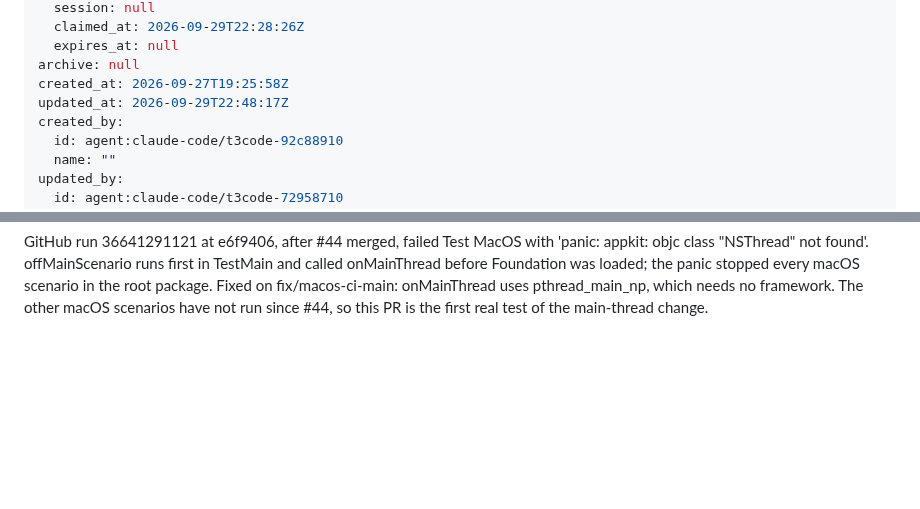
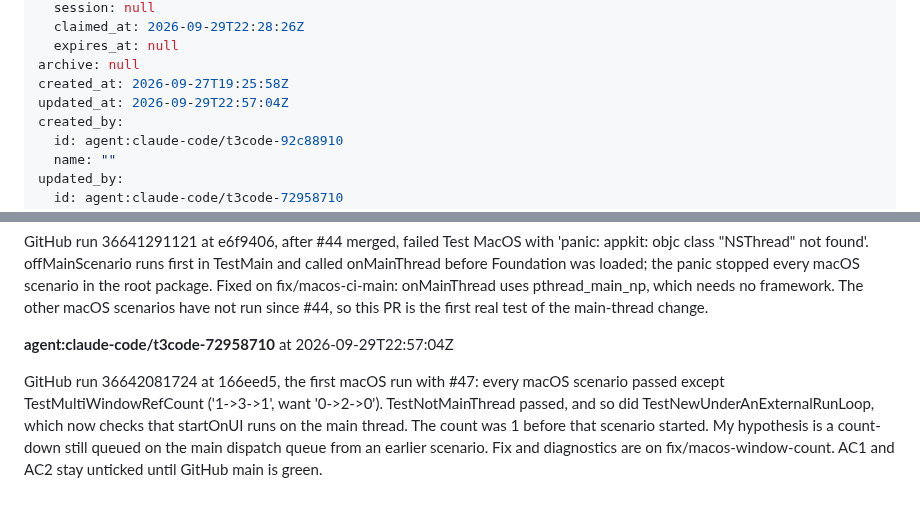
Before and after one commit to terva-sh/tuohi, a Markdown page: .tickets/tickets/TKT-01M3J59M5V12QW1WRBEJPJ5H38.md, 2 parts joined by grey strips. Drawn GitHub-style; blank space fills up the shorter version.

Commit message:
TKT-01M3J59M5V12QW1WRBEJPJ5H38 Make the macOS main-thread rule explicit and enforced: window-count failure
Co-Authored-By: Claude Opus 5.5 (1M context) <noreply@anthropic.com>

```diff
--- a/.tickets/tickets/TKT-01M3J59M5V12QW1WRBEJPJ5H38.md
+++ b/.tickets/tickets/TKT-01M3J59M5V12QW1WRBEJPJ5H38.md
@@ -28,7 +28,7 @@ claim:
   expires_at: null
 archive: null
 created_at: 2026-09-27T19:25:58Z
-updated_at: 2026-09-29T22:48:17Z
+updated_at: 2026-09-29T22:57:04Z
 created_by:
   id: agent:claude-code/t3code-92c88910
   name: ""
@@ -108,3 +108,7 @@ Disposition for the terva-review findings at 851aae3 (run on request macos-main-
 **agent:claude-code/t3code-72958710** at 2026-09-29T22:48:17Z
 
 GitHub run 36641291121 at e6f9406, after #44 merged, failed Test MacOS with 'panic: appkit: objc class "NSThread" not found'. offMainScenario runs first in TestMain and called onMainThread before Foundation was loaded; the panic stopped every macOS scenario in the root package. Fixed on fix/macos-ci-main: onMainThread uses pthread_main_np, which needs no framework. The other macOS scenarios have not run since #44, so this PR is the first real test of the main-thread change.
+
+**agent:claude-code/t3code-72958710** at 2026-09-29T22:57:04Z
+
+GitHub run 36642081724 at 166eed5, the first macOS run with #47: every macOS scenario passed except TestMultiWindowRefCount ('1->3->1', want '0->2->0'). TestNotMainThread passed, and so did TestNewUnderAnExternalRunLoop, which now checks that startOnUI runs on the main thread. The count was 1 before that scenario started. My hypothesis is a count-down still queued on the main dispatch queue from an earlier scenario. Fix and diagnostics are on fix/macos-window-count. AC1 and AC2 stay unticked until GitHub main is green.
```
